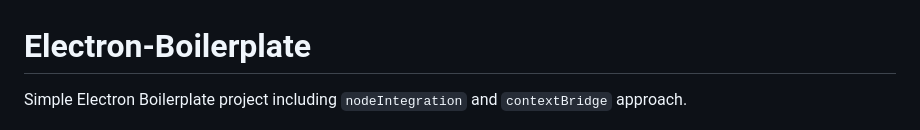
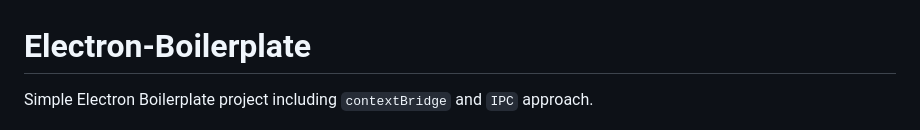
Before and after one commit to erman999/Electron-Boilerplate, a Markdown page: README.md, the part around the change. Drawn GitHub-style.

```diff
--- a/README.md
+++ b/README.md
@@ -1,5 +1,5 @@
 # Electron-Boilerplate
-Simple Electron Boilerplate project including `nodeIntegration` and `contextBridge` approach.
+Simple Electron Boilerplate project including `contextBridge` and `IPC` approach.
 
 
 ![Image-1](https://raw.githubusercontent.com/erman999/Electron-Boilerplate/master/screenshot.jpg)
```
